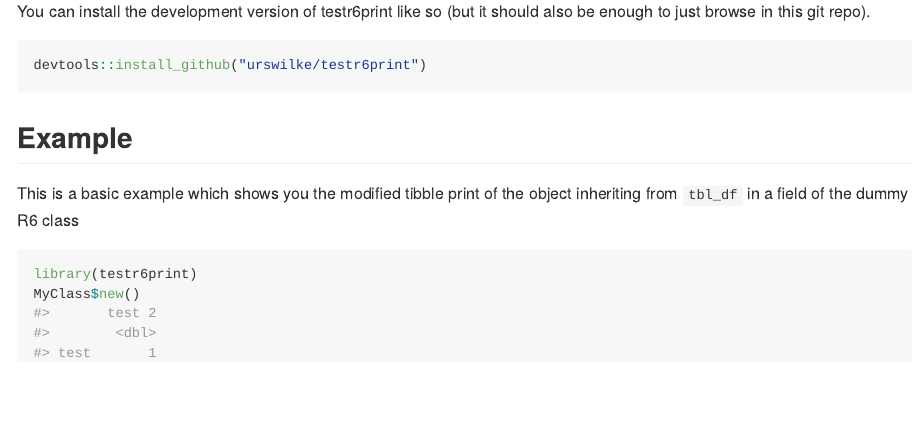
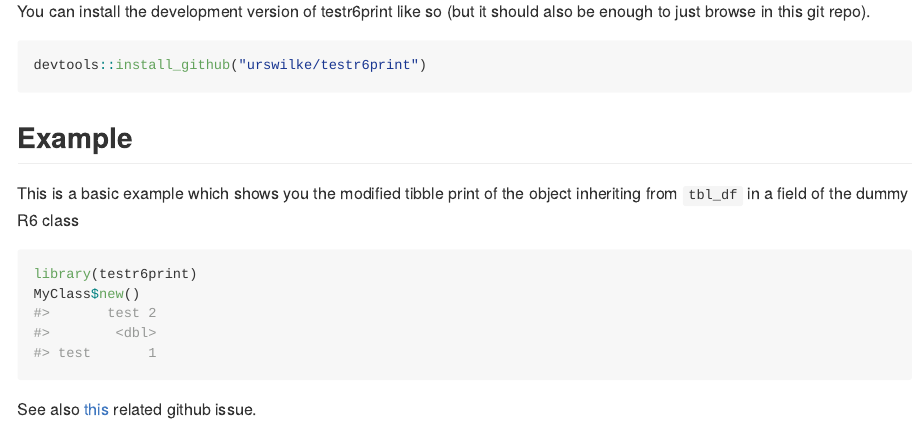
Before and after one commit to urswilke/testr6print, an R Markdown document (README.Rmd): the page in a window 1100 px wide, from 420 px down. The pictures show the output file README.md that the author committed with the source, drawn offline in the style of GitHub.

Commit message:
edit readme

````diff
--- a/README.Rmd
+++ b/README.Rmd
@@ -44,3 +44,5 @@ object inheriting from `tbl_df` in a field of the dummy R6 class
 library(testr6print)
 MyClass$new()
 ```
+
+See also [this](https://github.com/r-lib/pillar/issues/650) related github issue.
````
Also changed, not shown: README.md.
